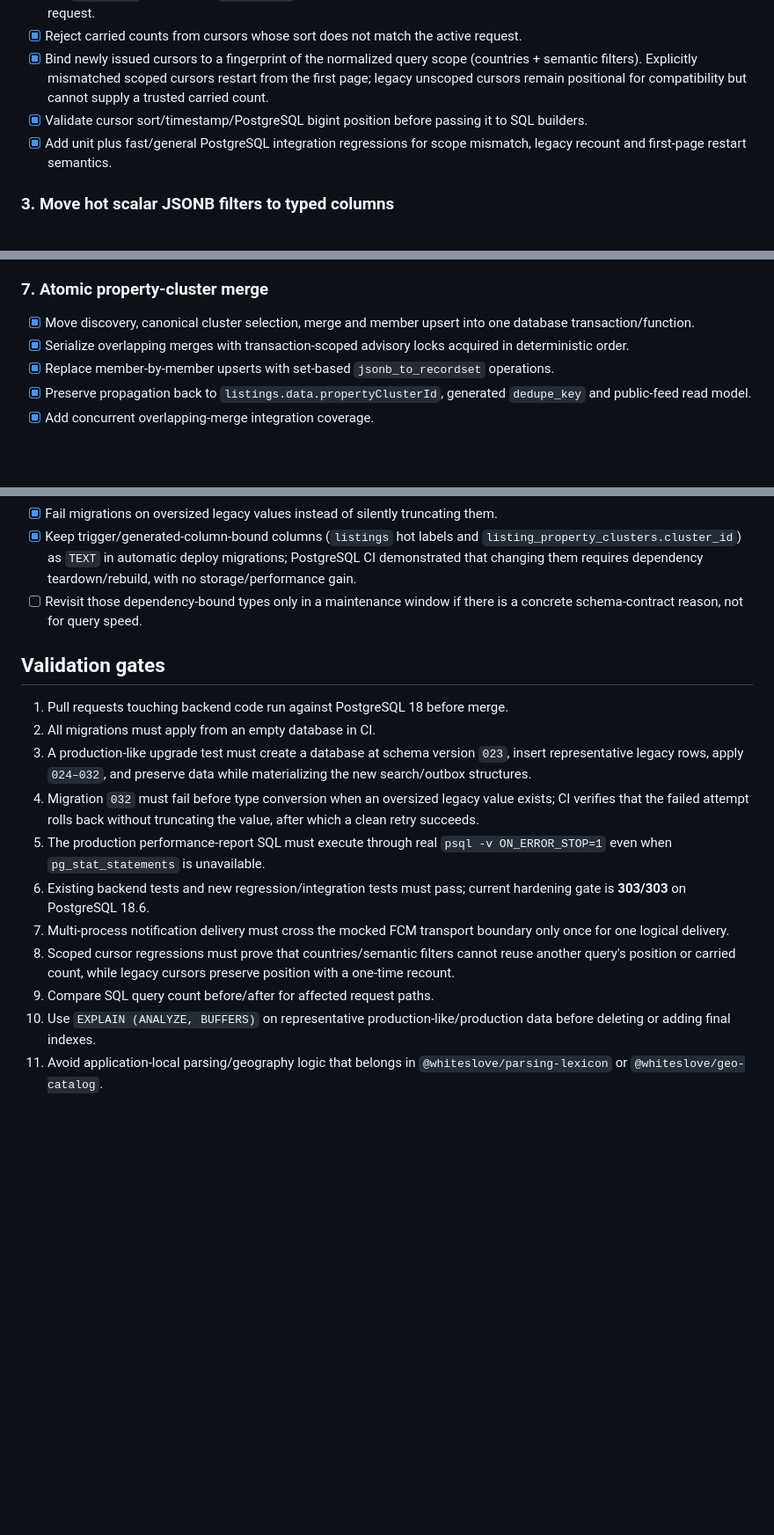
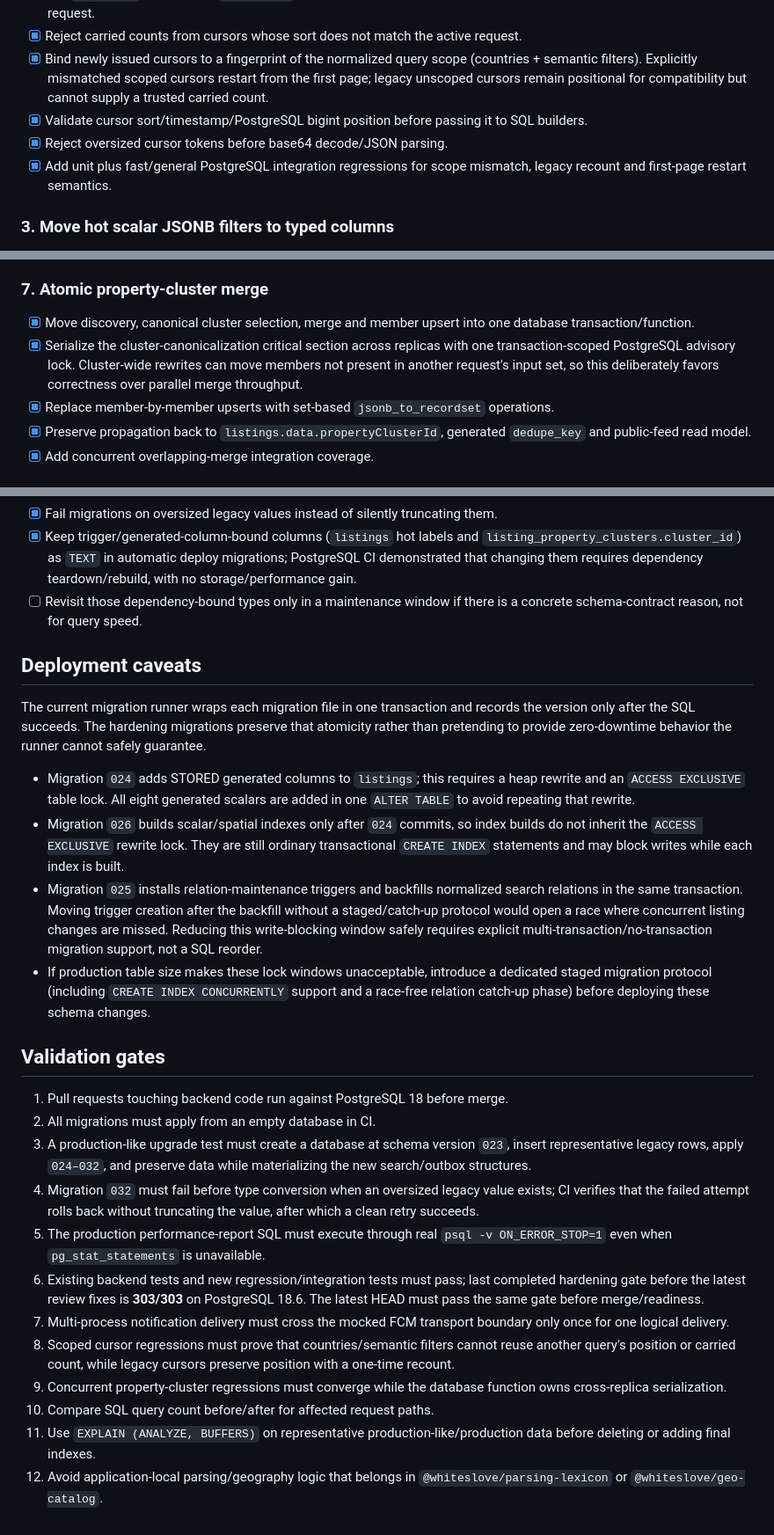
Before and after one commit to AmoneMisa/flat-finder, a Markdown page: docs/PERFORMANCE_AUDIT_PLAN.md, 3 parts joined by grey strips. Shown at 88% size. GitHub-like rendering; blank space fills up the shorter version.

Commit message:
docs: record cluster serialization and deploy caveats

```diff
--- a/docs/PERFORMANCE_AUDIT_PLAN.md
+++ b/docs/PERFORMANCE_AUDIT_PLAN.md
@@ -26,6 +26,7 @@ This plan records the audit findings, implementation order and remaining validat
 - [x] Reject carried counts from cursors whose sort does not match the active request.
 - [x] Bind newly issued cursors to a fingerprint of the normalized query scope (countries + semantic filters). Explicitly mismatched scoped cursors restart from the first page; legacy unscoped cursors remain positional for compatibility but cannot supply a trusted carried count.
 - [x] Validate cursor sort/timestamp/PostgreSQL bigint position before passing it to SQL builders.
+- [x] Reject oversized cursor tokens before base64 decode/JSON parsing.
 - [x] Add unit plus fast/general PostgreSQL integration regressions for scope mismatch, legacy recount and first-page restart semantics.
 
 ### 3. Move hot scalar JSONB filters to typed columns
@@ -65,7 +66,7 @@ This plan records the audit findings, implementation order and remaining validat
 
 ### 7. Atomic property-cluster merge
 - [x] Move discovery, canonical cluster selection, merge and member upsert into one database transaction/function.
-- [x] Serialize overlapping merges with transaction-scoped advisory locks acquired in deterministic order.
+- [x] Serialize the cluster-canonicalization critical section across replicas with one transaction-scoped PostgreSQL advisory lock. Cluster-wide rewrites can move members not present in another request's input set, so this deliberately favors correctness over parallel merge throughput.
 - [x] Replace member-by-member upserts with set-based `jsonb_to_recordset` operations.
 - [x] Preserve propagation back to `listings.data.propertyClusterId`, generated `dedupe_key` and public-feed read model.
 - [x] Add concurrent overlapping-merge integration coverage.
@@ -105,6 +106,15 @@ This plan records the audit findings, implementation order and remaining validat
 - [x] Keep trigger/generated-column-bound columns (`listings` hot labels and `listing_property_clusters.cluster_id`) as `TEXT` in automatic deploy migrations; PostgreSQL CI demonstrated that changing them requires dependency teardown/rebuild, with no storage/performance gain.
 - [ ] Revisit those dependency-bound types only in a maintenance window if there is a concrete schema-contract reason, not for query speed.
 
+## Deployment caveats
+
+The current migration runner wraps each migration file in one transaction and records the version only after the SQL succeeds. The hardening migrations preserve that atomicity rather than pretending to provide zero-downtime behavior the runner cannot safely guarantee.
+
+- Migration `024` adds STORED generated columns to `listings`; this requires a heap rewrite and an `ACCESS EXCLUSIVE` table lock. All eight generated scalars are added in one `ALTER TABLE` to avoid repeating that rewrite.
+- Migration `026` builds scalar/spatial indexes only after `024` commits, so index builds do not inherit the `ACCESS EXCLUSIVE` rewrite lock. They are still ordinary transactional `CREATE INDEX` statements and may block writes while each index is built.
+- Migration `025` installs relation-maintenance triggers and backfills normalized search relations in the same transaction. Moving trigger creation after the backfill without a staged/catch-up protocol would open a race where concurrent listing changes are missed. Reducing this write-blocking window safely requires explicit multi-transaction/no-transaction migration support, not a SQL reorder.
+- If production table size makes these lock windows unacceptable, introduce a dedicated staged migration protocol (including `CREATE INDEX CONCURRENTLY` support and a race-free relation catch-up phase) before deploying these schema changes.
+
 ## Validation gates
 
 1. Pull requests touching backend code run against PostgreSQL 18 before merge.
@@ -112,9 +122,10 @@ This plan records the audit findings, implementation order and remaining validat
 3. A production-like upgrade test must create a database at schema version `023`, insert representative legacy rows, apply `024–032`, and preserve data while materializing the new search/outbox structures.
 4. Migration `032` must fail before type conversion when an oversized legacy value exists; CI verifies that the failed attempt rolls back without truncating the value, after which a clean retry succeeds.
 5. The production performance-report SQL must execute through real `psql -v ON_ERROR_STOP=1` even when `pg_stat_statements` is unavailable.
-6. Existing backend tests and new regression/integration tests must pass; current hardening gate is **303/303** on PostgreSQL 18.6.
+6. Existing backend tests and new regression/integration tests must pass; last completed hardening gate before the latest review fixes is **303/303** on PostgreSQL 18.6. The latest HEAD must pass the same gate before merge/readiness.
 7. Multi-process notification delivery must cross the mocked FCM transport boundary only once for one logical delivery.
 8. Scoped cursor regressions must prove that countries/semantic filters cannot reuse another query's position or carried count, while legacy cursors preserve position with a one-time recount.
-9. Compare SQL query count before/after for affected request paths.
-10. Use `EXPLAIN (ANALYZE, BUFFERS)` on representative production-like/production data before deleting or adding final indexes.
-11. Avoid application-local parsing/geography logic that belongs in `@whiteslove/parsing-lexicon` or `@whiteslove/geo-catalog`.
+9. Concurrent property-cluster regressions must converge while the database function owns cross-replica serialization.
+10. Compare SQL query count before/after for affected request paths.
+11. Use `EXPLAIN (ANALYZE, BUFFERS)` on representative production-like/production data before deleting or adding final indexes.
+12. Avoid application-local parsing/geography logic that belongs in `@whiteslove/parsing-lexicon` or `@whiteslove/geo-catalog`.
```
